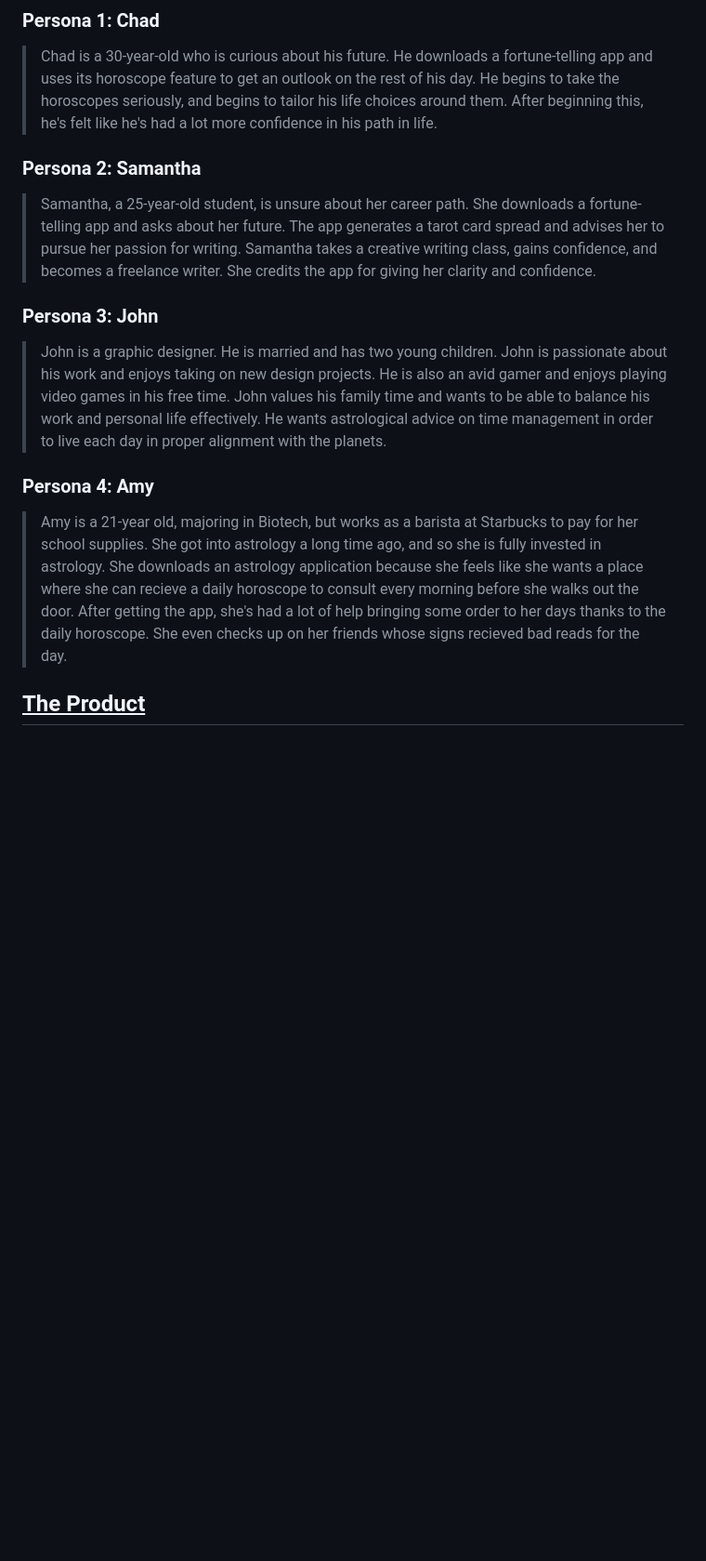
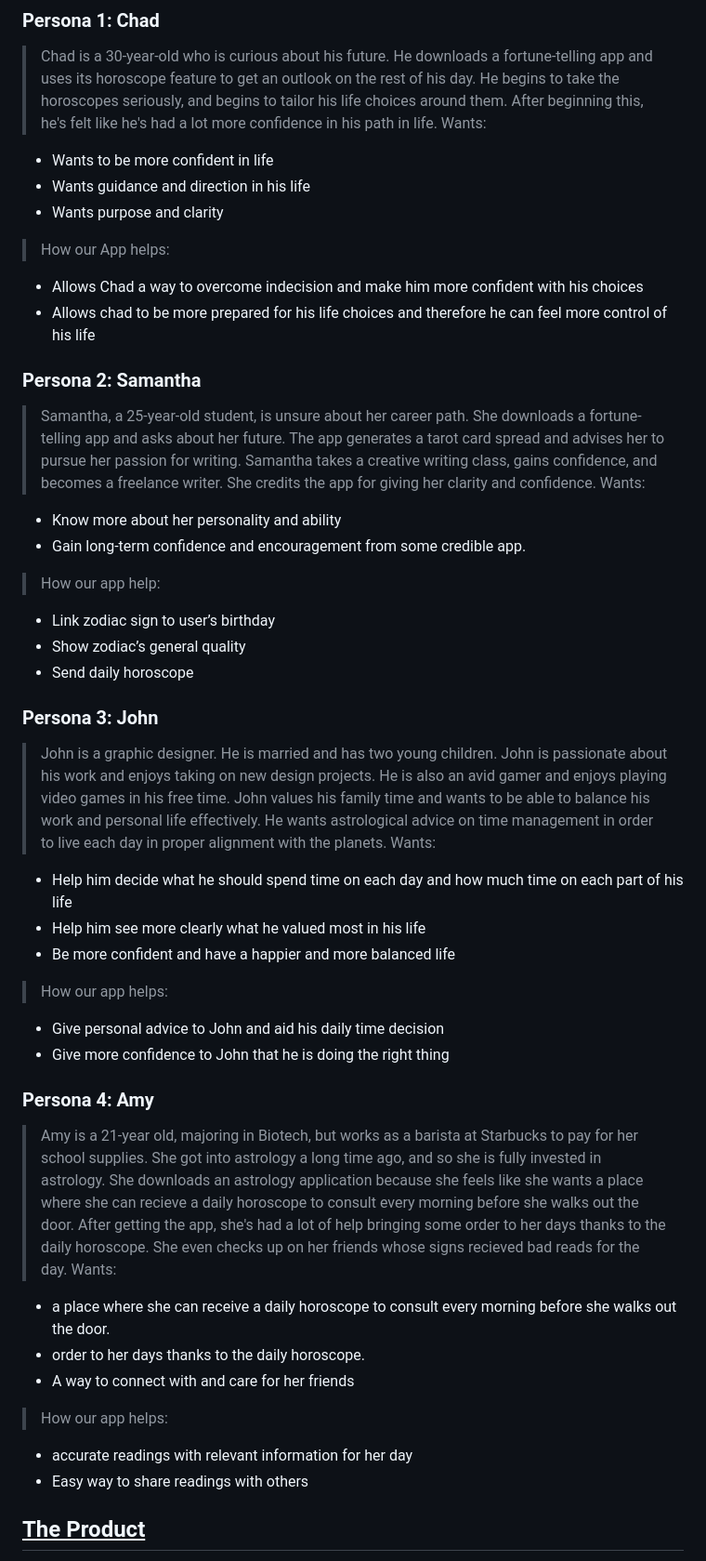
Before and after one commit to cse110-sp23-group14/group14-super-linter-tester, a Markdown page: specs/pitch/pitch.md, the part around the change. Shown at 93% size. GitHub-like rendering; blank space fills up the shorter version.

Commit message:
Added more detail to user stories

```diff
--- a/specs/pitch/pitch.md
+++ b/specs/pitch/pitch.md
@@ -16,15 +16,47 @@ Fortune-telling is the act of trying to gain information about the future. This
 
 ### Persona 1: Chad
 > Chad is a 30-year-old who is curious about his future. He downloads a fortune-telling app and uses its horoscope feature to get an outlook on the rest of his day. He begins to take the horoscopes seriously, and begins to tailor his life choices around them. After beginning this, he's felt like he's had a lot more confidence in his path in life.
+> Wants:
+- Wants to be more confident in life
+- Wants guidance and direction in his life
+- Wants purpose and clarity
+> How our App helps:
+- Allows Chad a way to overcome indecision and make him more confident with his choices
+- Allows chad to be more prepared for his life choices and therefore he can feel more control of his life
+
 
 ### Persona 2: Samantha
 > Samantha, a 25-year-old student, is unsure about her career path. She downloads a fortune-telling app and asks about her future. The app generates a tarot card spread and advises her to pursue her passion for writing. Samantha takes a creative writing class, gains confidence, and becomes a freelance writer. She credits the app for giving her clarity and confidence.
+> Wants:
+- Know more about her personality and ability
+- Gain long-term confidence and encouragement from some credible app.
+>How our app help:
+- Link zodiac sign to user’s birthday
+- Show zodiac’s general quality
+- Send daily horoscope
+
 
 ### Persona 3: John
 > John is a graphic designer. He is married and has two young children. John is passionate about his work and enjoys taking on new design projects. He is also an avid gamer and enjoys playing video games in his free time. John values his family time and wants to be able to balance his work and personal life effectively. He wants astrological advice on time management in order to live each day in proper alignment with the planets.
+> Wants:
+- Help him decide what he should spend time on each day and how much time on each part of his life
+- Help him see more clearly what he valued most in his life
+- Be more confident and have a happier and more balanced life
+> How our app helps:
+- Give personal advice to John and aid his daily time decision
+- Give more confidence to John that he is doing the right thing
+
 
 ### Persona 4: Amy
 > Amy is a 21-year old, majoring in Biotech, but works as a barista at Starbucks to pay for her school supplies. She got into astrology a long time ago, and so she is fully invested in astrology. She downloads an astrology application because she feels like she wants a place where she can recieve a daily horoscope to consult every morning before she walks out the door. After getting the app, she's had a lot of help bringing some order to her days thanks to the daily horoscope. She even checks up on her friends whose signs recieved bad reads for the day.
+> Wants:
+- a place where she can receive a daily horoscope to consult every morning before she walks out the door.
+- order to her days thanks to the daily horoscope.
+- A way to connect with and care for her friends
+> How our app helps:
+- accurate readings with relevant information for her day
+- Easy way to share readings with others
+
 
 ## <ins>**The Product**</ins>
 A horoscope/astrology app that allows users to receive their daily horoscopes as well as learn more about how horoscopes work
```
